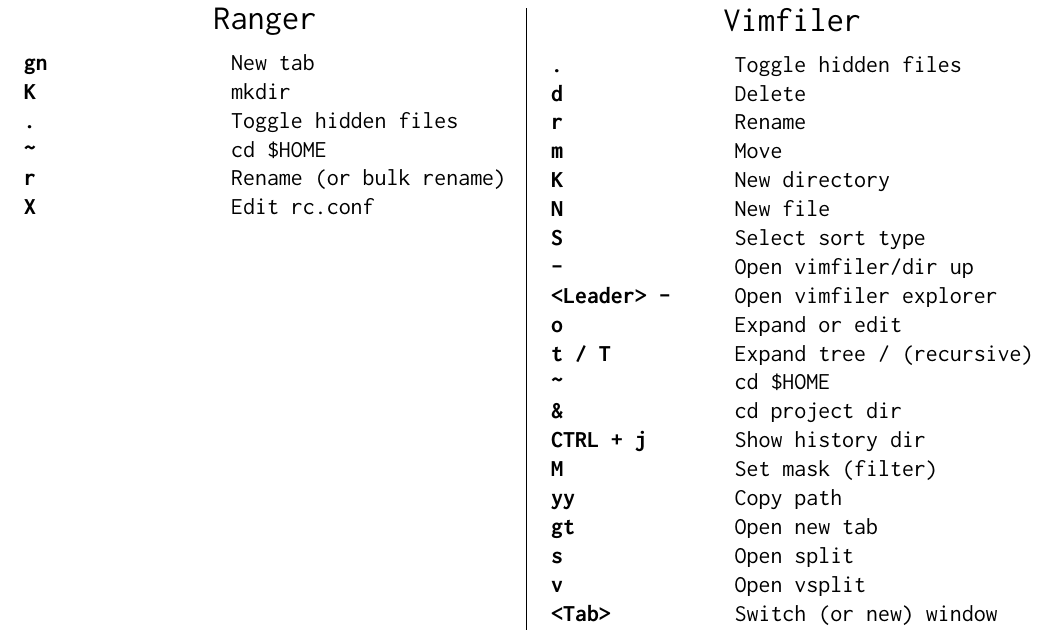
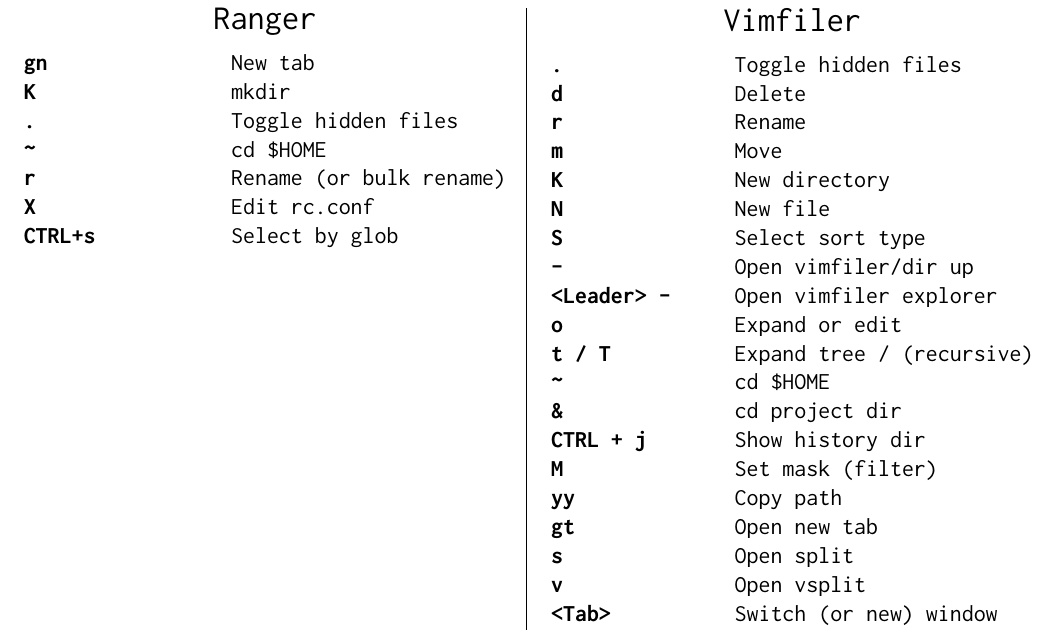
Before and after one commit to jlesquembre/dotfiles, a LaTeX document (cheatsheet.tex): part of page 2 of 6, cut so that both start at the same text. Compiled offline with pdfLaTeX.

Commit message:
Add ranger map

```diff
--- a/cheatsheet.tex
+++ b/cheatsheet.tex
@@ -119,6 +119,7 @@
       \textbf{\textasciitilde} & cd \$HOME \\
       \textbf{r} & Rename (or bulk rename) \\
       \textbf{X} & Edit rc.conf \\
+      \textbf{CTRL+s} & Select by glob \\
     \end{tabu}
   \end{minipage}}%
   \hfil
```
Also changed, not shown: 1 other file.
